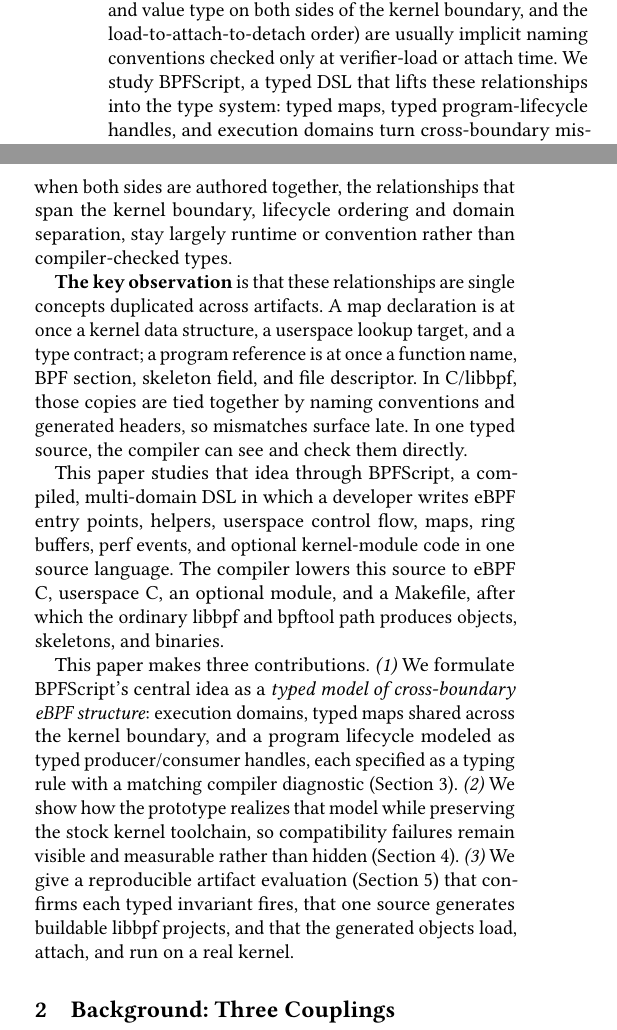
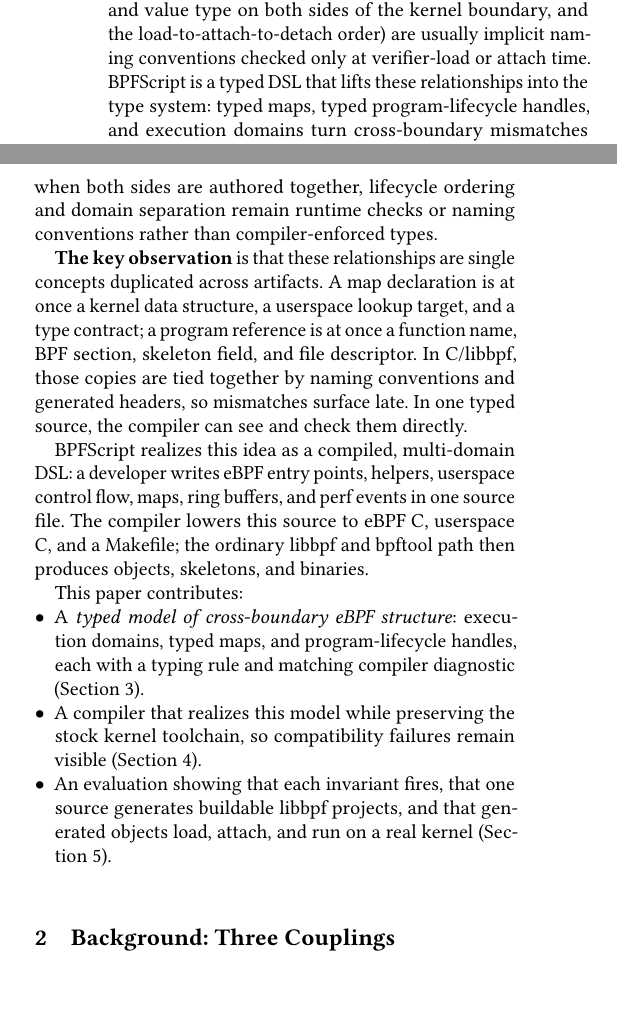
Before and after one commit to yunwei37/kernel-script-paper, a LaTeX paper (paper/kernelscript-paper.tex): two parts of the columns of page 1 of 6, joined at a grey line, cut so that both start at the same text, the shorter picture padded with empty space. Compiled offline with pdfLaTeX.

Commit message:
paper: refine abstract and contributions for clarity and conciseness

```diff
--- a/paper/kernelscript-paper.tex
+++ b/paper/kernelscript-paper.tex
@@ -42,7 +42,7 @@ verifier-constrained kernel program, a userspace loader, shared maps, and
 generated skeletons. The relationships across them (which program a handle
 refers to, a map's key and value type on both sides of the kernel boundary, and
 the load-to-attach-to-detach order) are usually implicit naming conventions
-checked only at verifier-load or attach time. We study \tool, a typed DSL that
+checked only at verifier-load or attach time. \tool{} is a typed DSL that
 lifts these relationships into the type system: typed maps, typed
 program-lifecycle handles, and execution domains turn cross-boundary
 mismatches into compiler diagnostics while still lowering to ordinary C through
@@ -81,12 +81,10 @@ The reference C/libbpf workflow is powerful but verbose \cite{libbpf}: the
 developer hand-writes kernel C, userspace C, map setup, attachment and pinning
 logic, cleanup paths, and a Makefile. Libraries in Rust, Go, or Python improve
 this experience, and some (notably Aya) author both sides from one host-language
-source~\cite{aya,cilium-ebpf}; tracing languages such as
-bpftrace raise the abstraction level for one
-domain~\cite{bpftrace}. But even when both sides are authored together, the
-relationships that span the kernel boundary, lifecycle ordering and domain
-separation, stay largely runtime or convention rather than compiler-checked
-types.
+source~\cite{aya,cilium-ebpf}; tracing languages such as bpftrace raise the
+abstraction level for one domain~\cite{bpftrace}. But even when both sides are
+authored together, lifecycle ordering and domain separation remain runtime
+checks or naming conventions rather than compiler-enforced types.
 
 \textbf{The key observation} is that these relationships are single concepts
 duplicated across artifacts. A map declaration is at once a kernel data
@@ -96,24 +94,23 @@ In C/libbpf, those copies are tied together by naming conventions and generated
 headers, so mismatches surface late. In one typed source, the compiler can see
 and check them directly.
 
-This paper studies that idea through \tool, a compiled, multi-domain DSL in
-which a developer writes eBPF entry points, helpers, userspace control flow,
-maps, ring buffers, perf events, and optional kernel-module code in one source
-language. The compiler lowers this source to eBPF C, userspace C, an optional
-module, and a Makefile, after which the ordinary libbpf and bpftool path
-produces objects, skeletons, and binaries.
+\tool{} realizes this idea as a compiled, multi-domain DSL: a developer writes
+eBPF entry points, helpers, userspace control flow, maps, ring buffers, and
+perf events in one source file. The compiler lowers this source to eBPF C,
+userspace C, and a Makefile; the ordinary libbpf and bpftool path then produces
+objects, skeletons, and binaries.
 
-This paper makes three contributions. \emph{(1)}~We formulate \tool's central
-idea as a \emph{typed model of cross-boundary eBPF structure}: execution
-domains, typed maps shared across the kernel boundary, and a program lifecycle
-modeled as typed producer/consumer handles, each specified as a typing rule
-with a matching compiler diagnostic (Section~\ref{sec:model}). \emph{(2)}~We
-show how the prototype realizes that model while preserving the stock kernel
-toolchain, so compatibility failures remain visible and measurable rather than
-hidden (Section~\ref{sec:impl}). \emph{(3)}~We give a reproducible artifact
-evaluation (Section~\ref{sec:eval}) that confirms each typed invariant fires,
-that one source generates buildable libbpf projects, and that the generated
-objects load, attach, and run on a real kernel.
+This paper contributes:
+\begin{itemize}
+\item A \emph{typed model of cross-boundary eBPF structure}: execution domains,
+  typed maps, and program-lifecycle handles, each with a typing rule and
+  matching compiler diagnostic (Section~\ref{sec:model}).
+\item A compiler that realizes this model while preserving the stock kernel
+  toolchain, so compatibility failures remain visible (Section~\ref{sec:impl}).
+\item An evaluation showing that each invariant fires, that one source generates
+  buildable libbpf projects, and that generated objects load, attach, and run
+  on a real kernel (Section~\ref{sec:eval}).
+\end{itemize}
 
 \section{Background: Three Couplings}
 \label{sec:bg}
```
